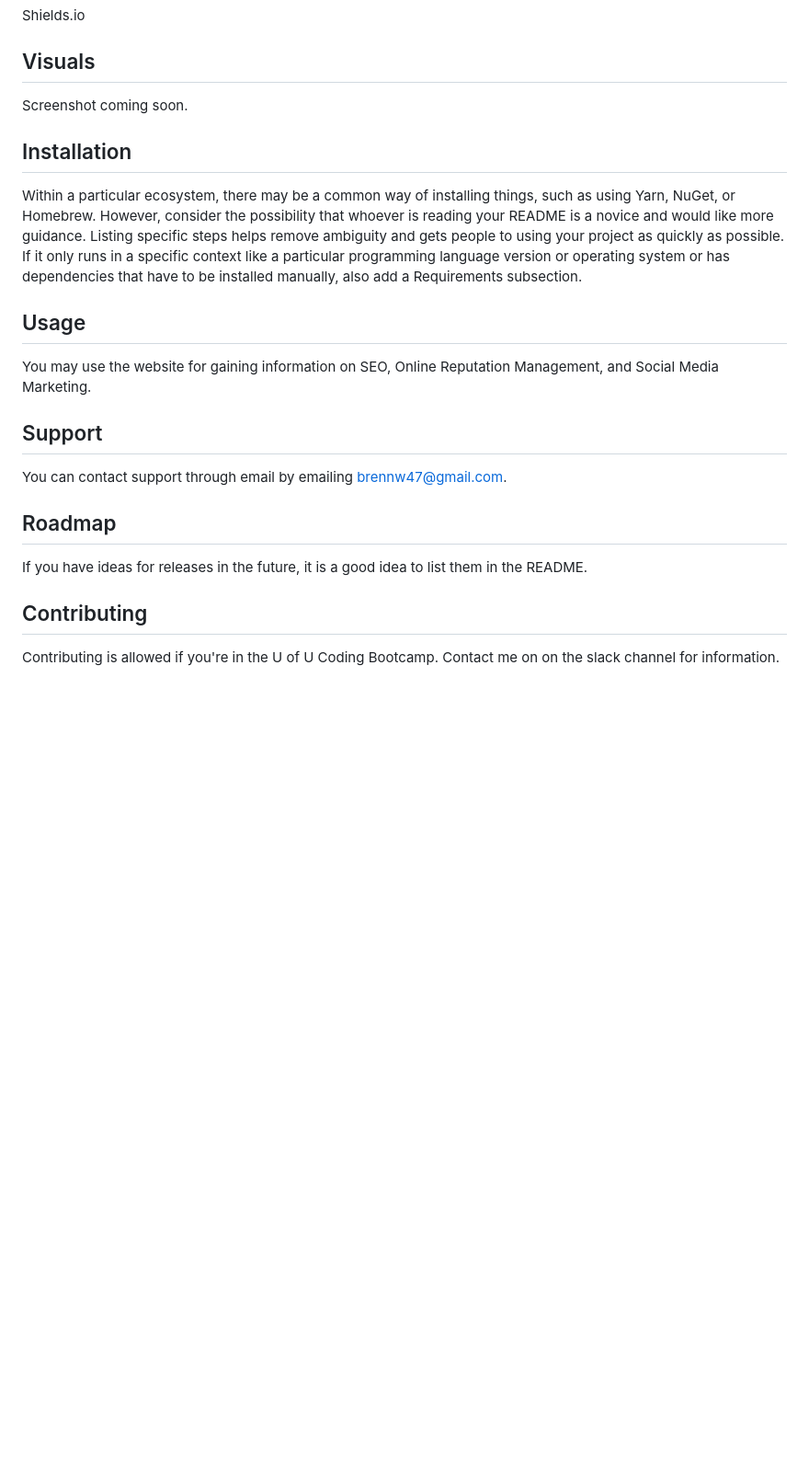
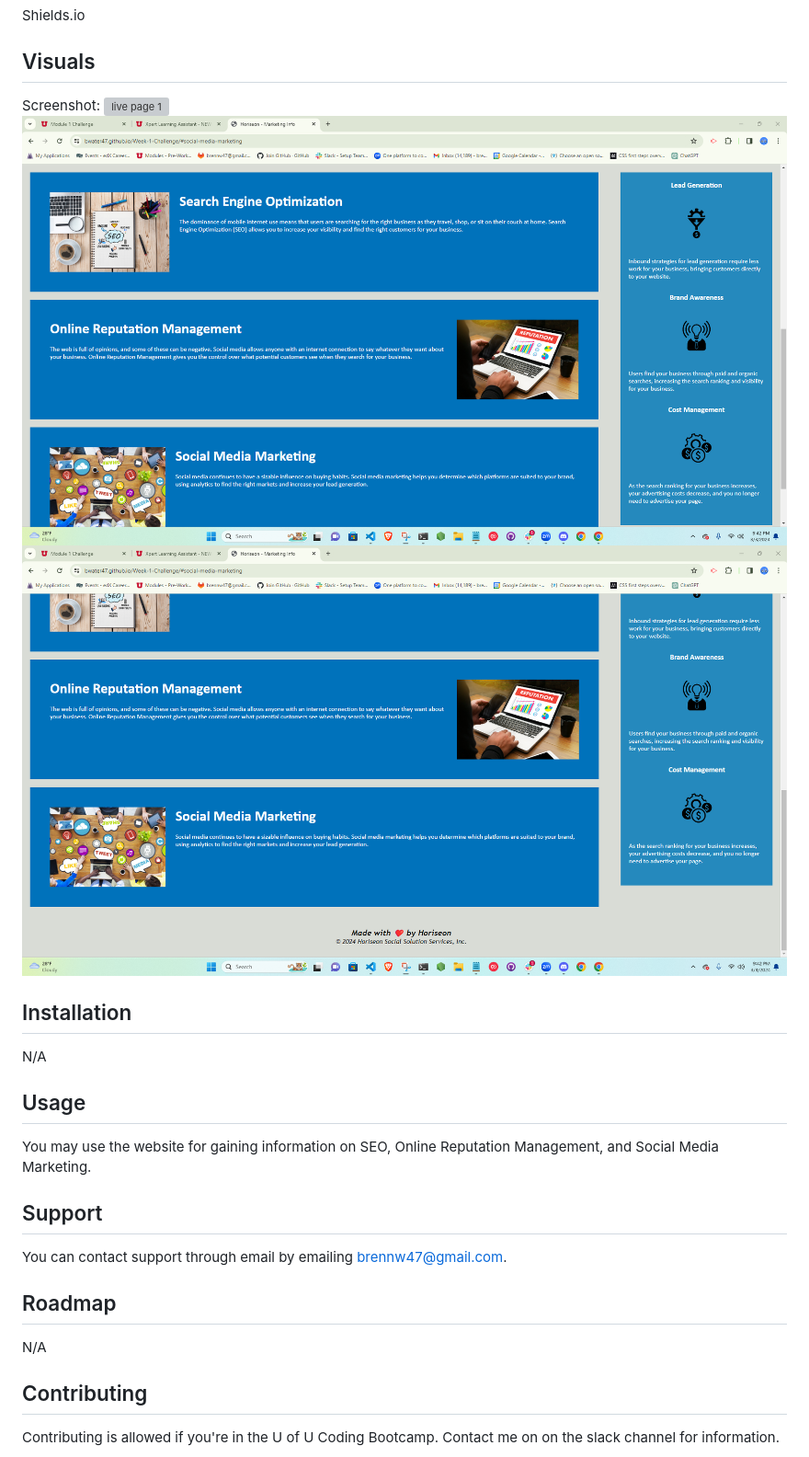
Before and after one commit to bwater47/Digital-Marketing-Site, a Markdown page: README.md, the part around the change. Shown: that part at 92% size. Rendered like a GitHub page; pictures changed too: assets/images/Live-Page-2.png (added), assets/images/Live-Page-3.png (added); blank space fills up the shorter version; grey boxes are pictures that could not be loaded.

Commit message:
Updated the README.md file to include screenshots, and a link to live page.

```diff
--- a/README.md
+++ b/README.md
@@ -8,10 +8,13 @@ You can click on the contents inside of the header, and it will take you to the
 Shields.io
 
 ## Visuals
-Screenshot coming soon.
+Screenshot:
+<img src="assets/images/Live-Page-1.png" alt="live page 1">
+<img src="assets/images/Live-Page-2.png" alt="live page 2">
+<img src="assets/images/Live-Page-3.png" alt="live page 3">
 
 ## Installation
-Within a particular ecosystem, there may be a common way of installing things, such as using Yarn, NuGet, or Homebrew. However, consider the possibility that whoever is reading your README is a novice and would like more guidance. Listing specific steps helps remove ambiguity and gets people to using your project as quickly as possible. If it only runs in a specific context like a particular programming language version or operating system or has dependencies that have to be installed manually, also add a Requirements subsection.
+N/A
 
 ## Usage
 You may use the website for gaining information on SEO, Online Reputation Management, and Social Media Marketing.
@@ -20,7 +23,7 @@ You may use the website for gaining information on SEO, Online Reputation Manage
 You can contact support through email by emailing brennw47@gmail.com.
 
 ## Roadmap
-If you have ideas for releases in the future, it is a good idea to list them in the README.
+N/A
 
 ## Contributing
 Contributing is allowed if you're in the U of U Coding Bootcamp. Contact me on on the slack channel for information.
```
Also changed, not shown: 1 other file.
